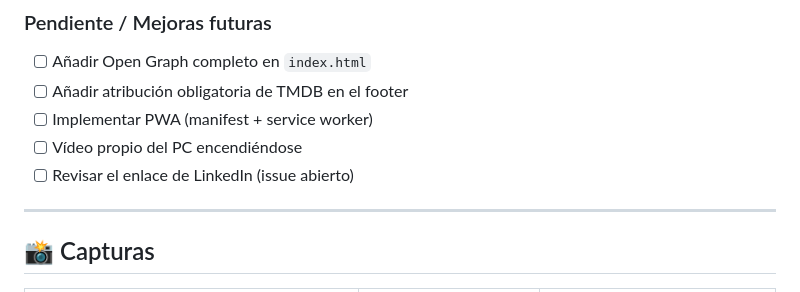
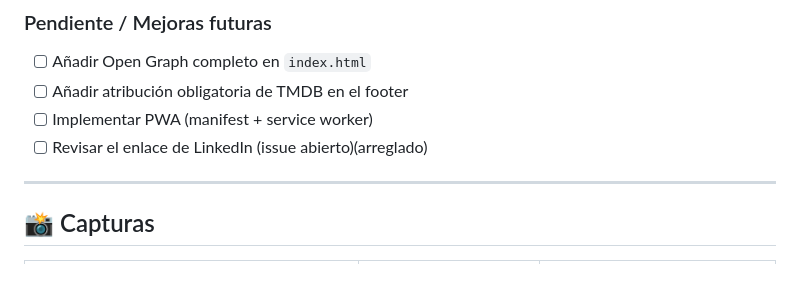
Before and after one commit to javiersansano222/mi-web, a Markdown page: README.md, the part around the change. GitHub-like rendering.

Commit message:
Corregido una parte del README.md

```diff
--- a/README.md
+++ b/README.md
@@ -259,8 +259,7 @@ Las claves de API se encuentran en `script.js` y `estate-genoves.html`. Este pro
 - [ ] Añadir Open Graph completo en `index.html`
 - [ ] Añadir atribución obligatoria de TMDB en el footer
 - [ ] Implementar PWA (manifest + service worker)
-- [ ] Vídeo propio del PC encendiéndose
-- [ ] Revisar el enlace de LinkedIn (issue abierto)
+- [ ] Revisar el enlace de LinkedIn (issue abierto)(arreglado)
 
 ---
 
```
